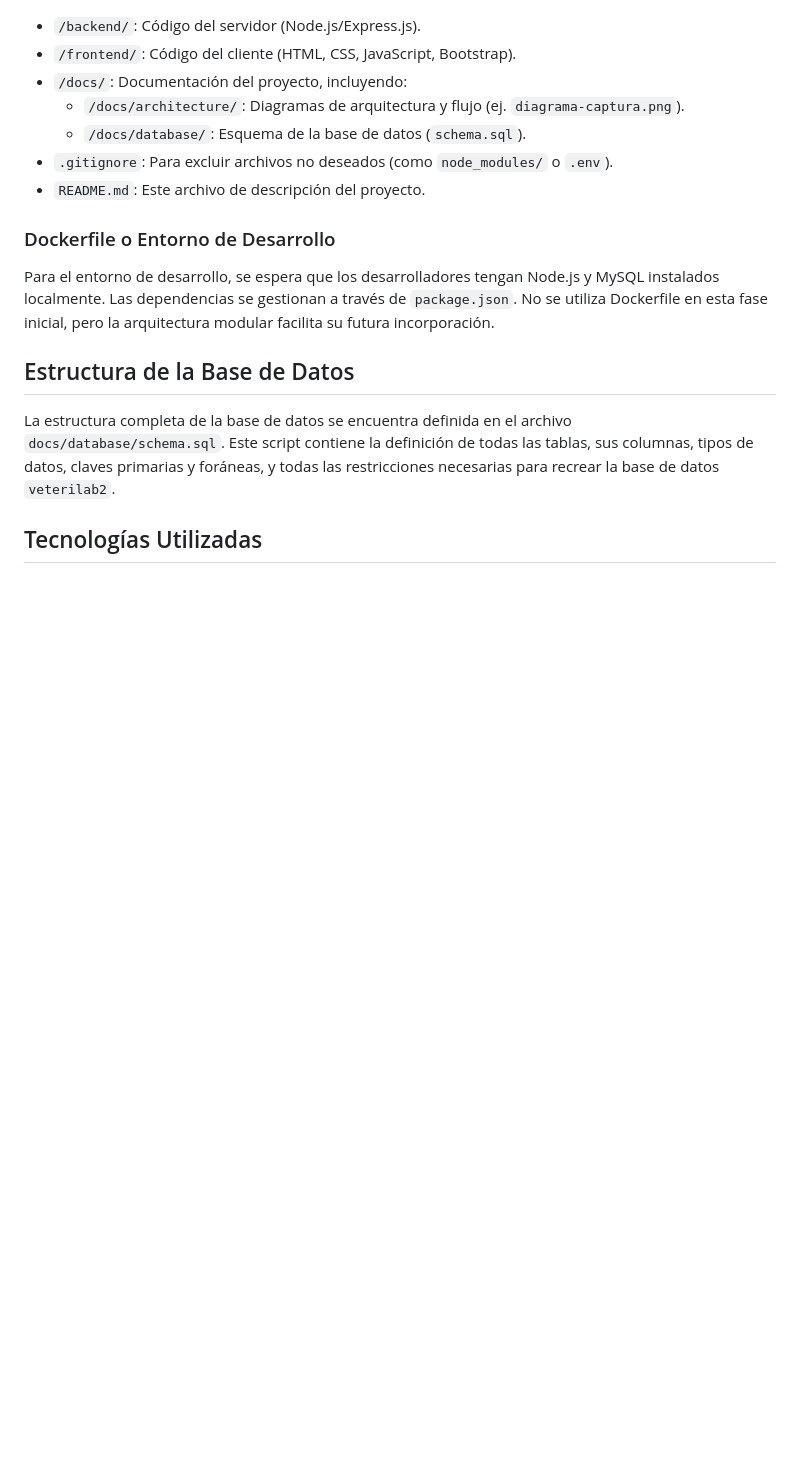
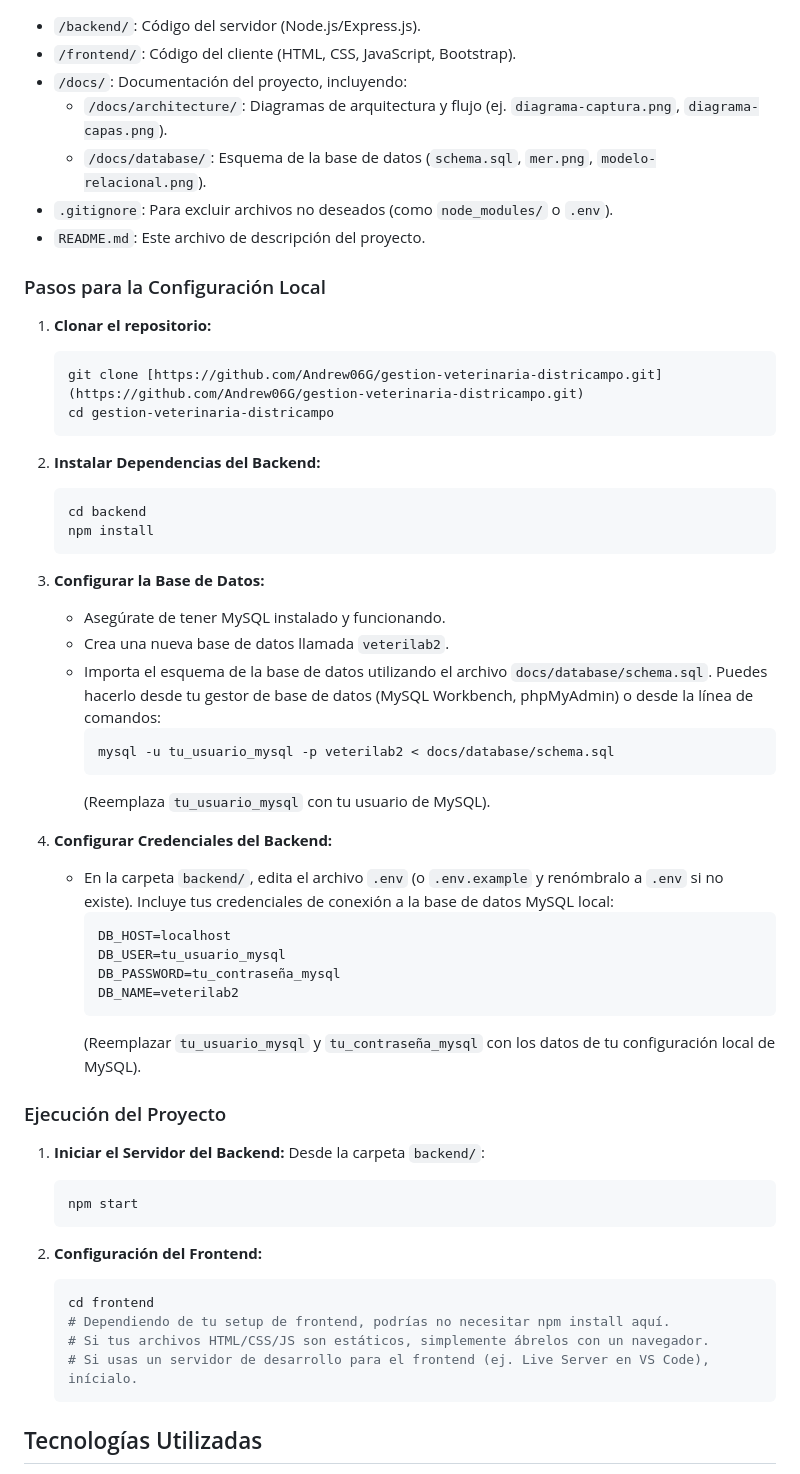
Before and after one commit to Andrew06G/gestion-veterinaria-districampo, a Markdown page: README.md, the part around the change printed below. GitHub-like rendering; blank space fills up the shorter version.

Commit message:
Reestructure el apartado de la Configuración del Entrono de Dasarrollo, y amplié la información respecto al apartado de la base de datos; todo para mejorar el orden

````diff
--- a/README.md
+++ b/README.md
@@ -84,17 +97,59 @@ El repositorio principal (`YOUR_REPO_NAME` en GitHub) contiene la siguiente estr
 * `/backend/`: Código del servidor (Node.js/Express.js).
 * `/frontend/`: Código del cliente (HTML, CSS, JavaScript, Bootstrap).
 * `/docs/`: Documentación del proyecto, incluyendo:
-    * `/docs/architecture/`: Diagramas de arquitectura y flujo (ej. `diagrama-captura.png`).
-    * `/docs/database/`: Esquema de la base de datos (`schema.sql`).
+    * `/docs/architecture/`: Diagramas de arquitectura y flujo (ej. `diagrama-captura.png`, `diagrama-capas.png`).
+    * `/docs/database/`: Esquema de la base de datos (`schema.sql`, `mer.png`, `modelo-relacional.png`).
 * `.gitignore`: Para excluir archivos no deseados (como `node_modules/` o `.env`).
 * `README.md`: Este archivo de descripción del proyecto.
 
-### Dockerfile o Entorno de Desarrollo
-Para el entorno de desarrollo, se espera que los desarrolladores tengan Node.js y MySQL instalados localmente. Las dependencias se gestionan a través de `package.json`. No se utiliza Dockerfile en esta fase inicial, pero la arquitectura modular facilita su futura incorporación.
+### Pasos para la Configuración Local
 
-## Estructura de la Base de Datos
+1.  **Clonar el repositorio:**
+    ```bash
+    git clone [https://github.com/Andrew06G/gestion-veterinaria-districampo.git](https://github.com/Andrew06G/gestion-veterinaria-districampo.git)
+    cd gestion-veterinaria-districampo
+    ```
 
-La estructura completa de la base de datos se encuentra definida en el archivo `docs/database/schema.sql`. Este script contiene la definición de todas las tablas, sus columnas, tipos de datos, claves primarias y foráneas, y todas las restricciones necesarias para recrear la base de datos `veterilab2`.
+2.  **Instalar Dependencias del Backend:**
+    ```bash
+    cd backend
+    npm install
+    ```
+
+3.  **Configurar la Base de Datos:**
+    * Asegúrate de tener MySQL instalado y funcionando.
+    * Crea una nueva base de datos llamada `veterilab2`.
+    * Importa el esquema de la base de datos utilizando el archivo `docs/database/schema.sql`. Puedes hacerlo desde tu gestor de base de datos (MySQL Workbench, phpMyAdmin) o desde la línea de comandos:
+        ```bash
+        mysql -u tu_usuario_mysql -p veterilab2 < docs/database/schema.sql
+        ```
+        (Reemplaza `tu_usuario_mysql` con tu usuario de MySQL).
+
+4.  **Configurar Credenciales del Backend:**
+    * En la carpeta `backend/`, edita el archivo `.env` (o `.env.example` y renómbralo a `.env` si no existe). Incluye tus credenciales de conexión a la base de datos MySQL local:
+        ```
+        DB_HOST=localhost
+        DB_USER=tu_usuario_mysql
+        DB_PASSWORD=tu_contraseña_mysql
+        DB_NAME=veterilab2
+        ```
+        (Reemplazar `tu_usuario_mysql` y `tu_contraseña_mysql` con los datos de tu configuración local de MySQL).
+
+### Ejecución del Proyecto
+
+1.  **Iniciar el Servidor del Backend:**
+    Desde la carpeta `backend/`:
+    ```bash
+    npm start
+    ```
+
+2.  **Configuración del Frontend:**
+    ```bash
+    cd frontend
+    # Dependiendo de tu setup de frontend, podrías no necesitar npm install aquí.
+    # Si tus archivos HTML/CSS/JS son estáticos, simplemente ábrelos con un navegador.
+    # Si usas un servidor de desarrollo para el frontend (ej. Live Server en VS Code), inícialo.
+    ```
 
 ## Tecnologías Utilizadas
 
````
Also changed, not shown: other parts of README.md (+19 -52 lines), docs/database/modelo-entidad-relacion.jpg (added), docs/database/modelo-relacional.jpg (added).
